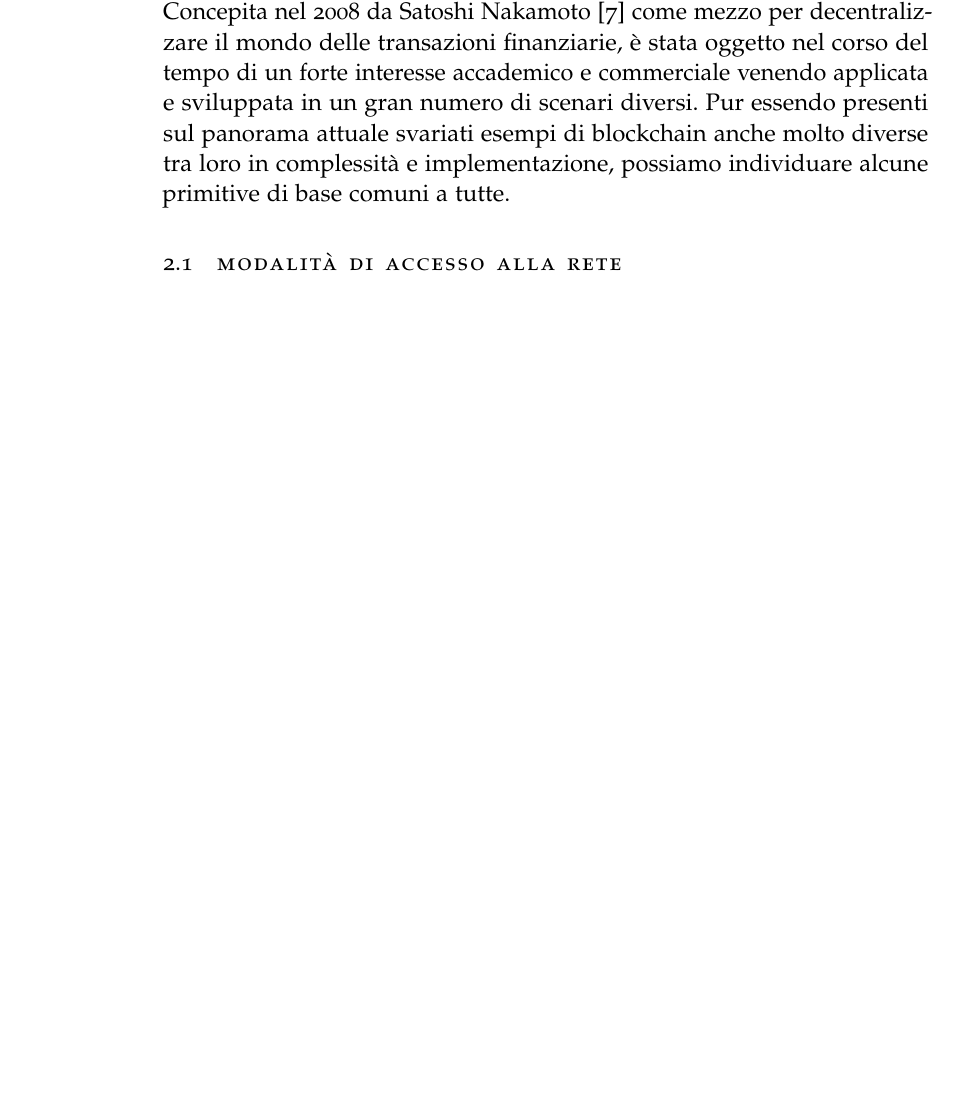
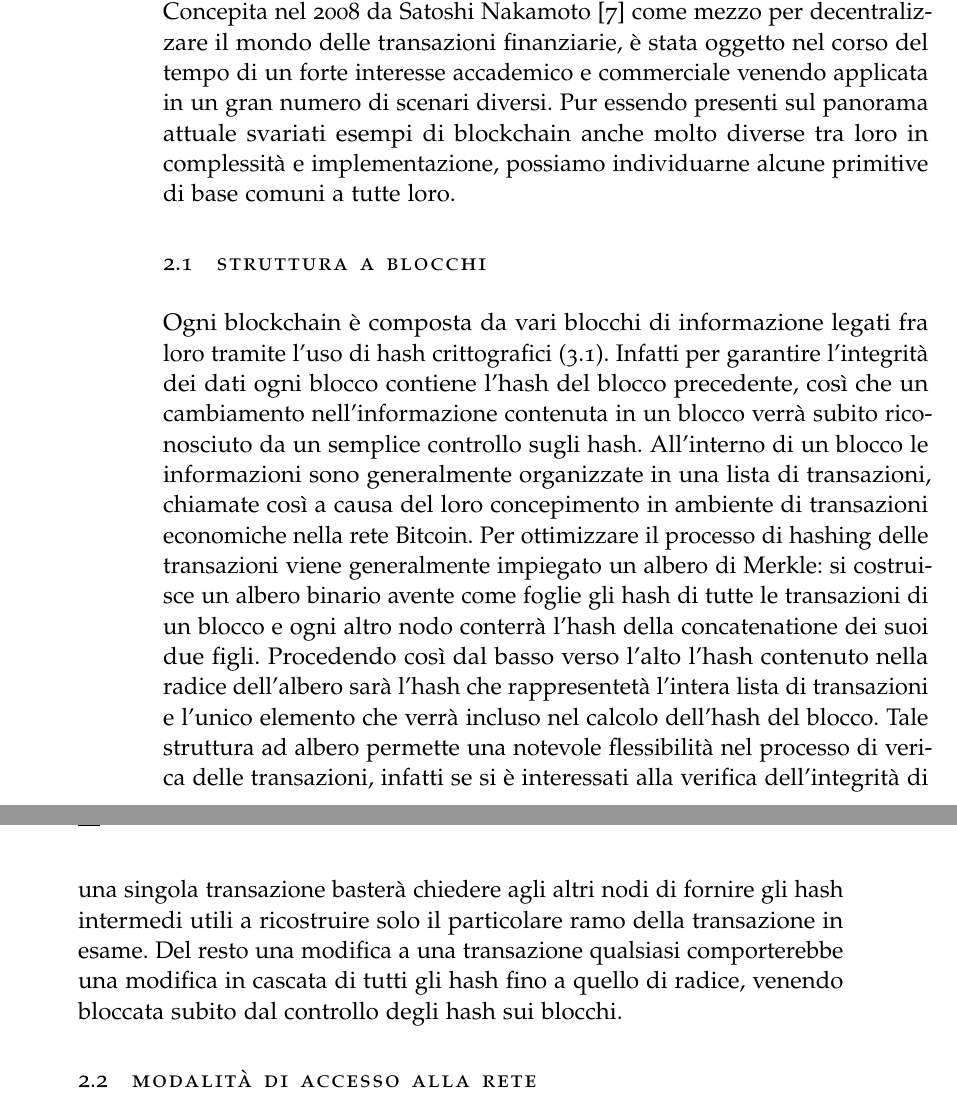
Before and after one commit to EvaristeGalois11/UniBlock, a LaTeX thesis (tesi/thesis.tex, which reads tesi/sezioni/chapter2.tex): part of page 7 of 16 before the commit and two parts of pages 7 and 8 of 16 after it, the two joined at a grey line, cut so that both start at the same text, the shorter picture padded with empty space. Compiled offline with pdfLaTeX; the source files are stored in an older character set and shown here as Unicode; a missing font is replaced by an installed copy or a similar font.

Commit message:
Aggiunta stuttura base secondo capitolo

```diff
--- a/tesi/sezioni/chapter2.tex
+++ b/tesi/sezioni/chapter2.tex
@@ -1,7 +1,8 @@
 \myChapter{Concetti essenziali sulla blockchain}
-Nella sua più primitiva definizione una blockchain è una struttura dati in grado di registrare informazioni e garantirne l'immutabilità nel tempo, ridondando i dati su un gran numero di nodi senza che sia necessaria un'entità centrale che vigili su possibili minacce o malfunzionamenti. Concepita nel 2008 da Satoshi Nakamoto \cite{satoshi} come mezzo per decentralizzare il mondo delle transazioni finanziarie, è stata oggetto nel corso del tempo di un forte interesse accademico e commerciale venendo applicata e sviluppata in un gran numero di scenari diversi. Pur essendo presenti sul panorama attuale svariati esempi di blockchain anche molto diverse tra loro in complessità e implementazione, possiamo individuare alcune primitive di base comuni a tutte.
+Nella sua più primitiva definizione una blockchain è una struttura dati in grado di registrare informazioni e garantirne l'immutabilità nel tempo, ridondando i dati su un gran numero di nodi senza che sia necessaria un'entità centrale che vigili su possibili minacce o malfunzionamenti. Concepita nel 2008 da Satoshi Nakamoto \cite{satoshi} come mezzo per decentralizzare il mondo delle transazioni finanziarie, è stata oggetto nel corso del tempo di un forte interesse accademico e commerciale venendo applicata in un gran numero di scenari diversi. Pur essendo presenti sul panorama attuale svariati esempi di blockchain anche molto diverse tra loro in complessità e implementazione, possiamo individuarne alcune primitive di base comuni a tutte loro.
 
-% TODO sezione che introduca in generale i meccanismi alla base della blockchain, funzioni hash, strutture dati a catena, merkle tree, ecc., focalizzandosi su quelle cose che lei ha considerato nella sua implementazione di Uniblock
+\section{Struttura a blocchi}
+Ogni blockchain è composta da vari blocchi di informazione legati fra loro tramite l'uso di hash crittografici (\ref{hash}). Infatti per garantire l'integrità dei dati ogni blocco contiene l'hash del blocco precedente, così che un cambiamento nell'informazione contenuta in un blocco verrà subito riconosciuto da un semplice controllo sugli hash. All'interno di un blocco le informazioni sono generalmente organizzate in una lista di transazioni, chiamate così a causa del loro concepimento in ambiente di transazioni economiche nella rete Bitcoin. Per ottimizzare il processo di hashing delle transazioni viene generalmente impiegato un albero di Merkle: si costruisce un albero binario avente come foglie gli hash di tutte le transazioni di un blocco e ogni altro nodo conterrà l'hash della concatenatione dei suoi due figli. Procedendo così dal basso verso l'alto l'hash contenuto nella radice dell'albero sarà l'hash che rappresentetà l'intera lista di transazioni e l'unico elemento che verrà incluso nel calcolo dell'hash del blocco. Tale struttura ad albero permette una notevole flessibilità nel processo di verica delle transazioni, infatti se si è interessati alla verifica dell'integrità di una singola transazione basterà chiedere agli altri nodi di fornire gli hash intermedi utili a ricostruire solo il particolare ramo della transazione in esame. Del resto una modifica a una transazione qualsiasi comporterebbe una modifica in cascata di tutti gli hash fino a quello di radice, venendo bloccata subito dal controllo degli hash sui blocchi.
 
 \section{Modalità di accesso alla rete}
 Una prima differenza fondamentale delle blockchain è la modalità con cui i nuovi nodi possono entrare a far parte della rete. Nelle blockchain pubbliche qualunque dispositivo può diventare un nodo della rete senza alcun controllo sulla sua legittimità. Per questo motivo tali blockchain prendono il nome di permissionless blockchain in quanto non c'è alcuna differenza gerarchica tra i vari nodi e chiunque può entrare a farne parte. In generale questo tipo di blockchain presenta un numero di partecipanti molto elevato grazie alla bassa soglia di entrata. Nelle blockchain private invece l'entrata nella rete è preceduta da una fase di autenticazione del soggetto come l'appartenenza a una determinata azienda. Tali blockchain sono quindi confinate nelle realtà che le sviluppano e le loro pool di nodi sono di conseguenza molto ridotte in quanto solo chi è qualificato può entrare a farne parte. Inoltre riflettendo la gerarchia dell'organizzazione proprietaria della blockchain sono in genere presenti differenze di responsabilità tra i vari nodi, da qui il nome di permissioned blockchain. Possiamo identificare inoltre un terzo tipo di blockchain, quello ibrido, in cui vengono uniti alcune caratteristiche delle blockchain pubbliche con quelle private. Nelle blockchain ibride alcune funzioni sono lasciate come pubbliche mentre altre richiedono una preventiva autenticazione. Le blockchain pubbliche sono di gran lunga il tipo più comune di blockchain, ma quelle private stanno guadagnando terreno avendo attirato l'attenzione del mondo finanziario \cite{HELLIAR2020102136}.
```
Also changed, not shown: tesi/sezioni/chapter3.tex (+1 -1 lines), tesi/thesis-revision-2.pdf.
